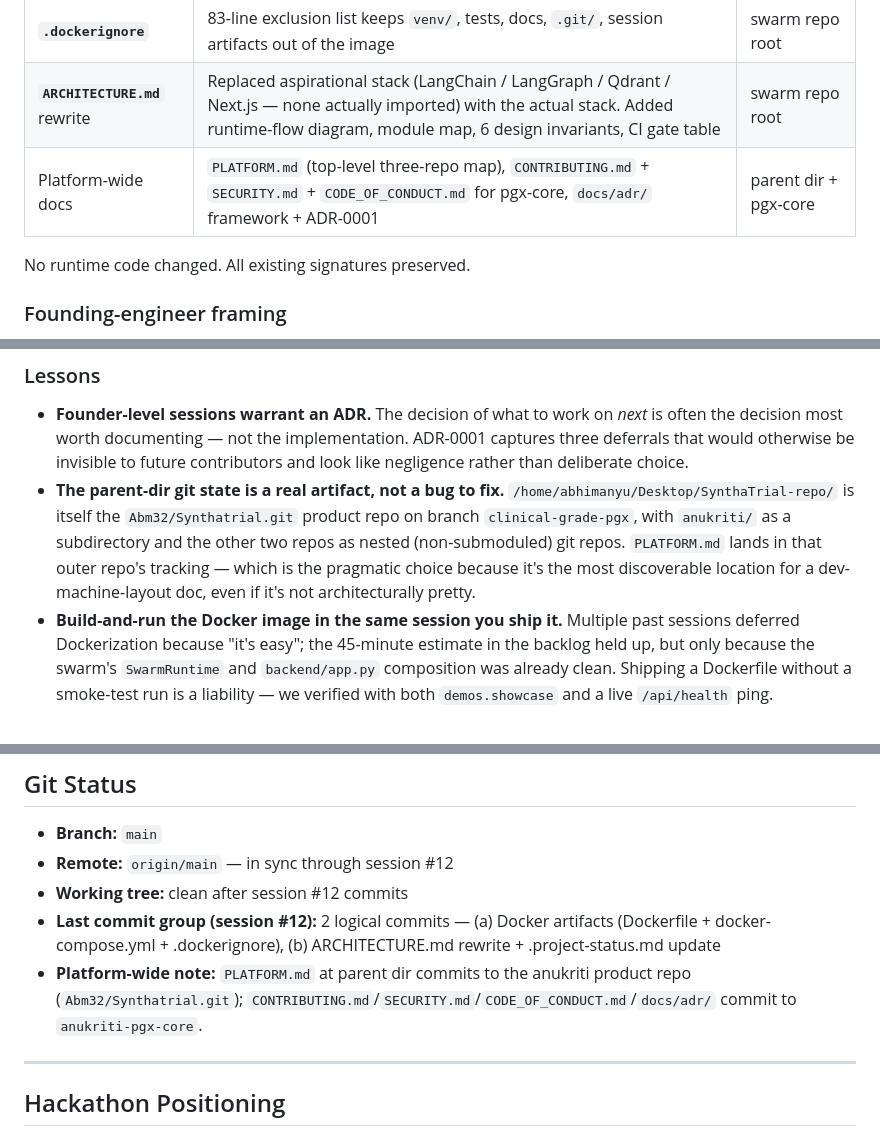
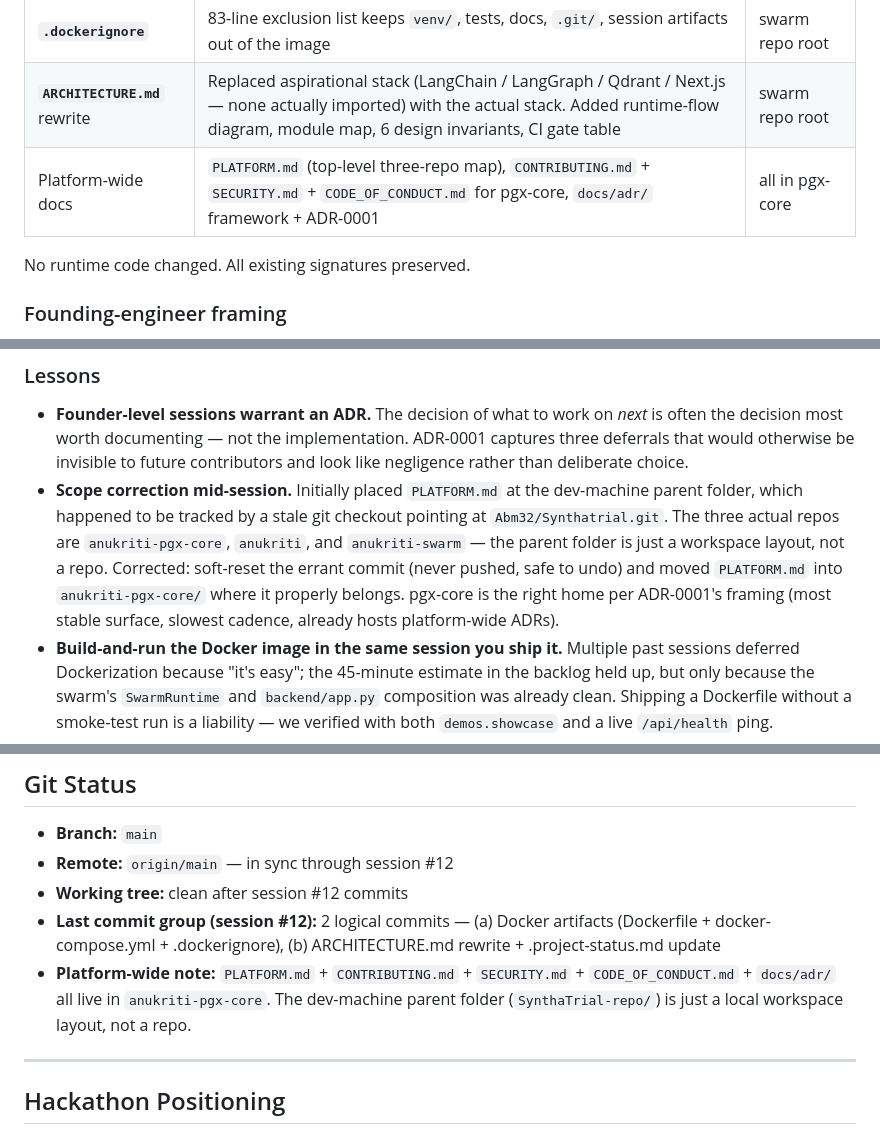
Before and after one commit to AnukritiAi-hq/anukriti-swarm, a Markdown page: .project-status.md, 3 parts joined by grey strips. Rendered like a GitHub page.

Commit message:
docs: status correction — PLATFORM.md lives in pgx-core
Follow-up to 0575114. Session #12 entry initially described

PLATFORM.md as living at the dev-machine parent folder, which

was a placement error — the parent folder is just a local

workspace layout, not a canonical repo. Corrected in the

sibling commit on anukriti-pgx-core; updated references here:

- Artifact table: 'PLATFORM.md (parent dir)' -> '(pgx-core repo root)'

- Lessons: replaced the outdated 'parent-dir git state is a real

  artifact' paragraph with a 'Scope correction mid-session' entry

  explaining the mistake and the fix

- Git Status: updated platform-wide note to reflect that all

  platform docs (PLATFORM.md, CONTRIBUTING.md, SECURITY.md,

  CODE_OF_CONDUCT.md, docs/adr/) live in pgx-core

No runtime code or test changes. 234/234 pytest still green.

```diff
--- a/.project-status.md
+++ b/.project-status.md
@@ -21,7 +21,7 @@ Shipped in this session:
 | **`docker-compose.yml`** | `swarm-backend:8000` + `swarm-frontend:3000` + optional `swarm-mongo:27017` (via `--profile mongo`). `.env` forwards LLM keys; MCP falls back to in-memory when `MONGODB_URI` is unset | swarm repo root |
 | **`.dockerignore`** | 83-line exclusion list keeps `venv/`, tests, docs, `.git/`, session artifacts out of the image | swarm repo root |
 | **`ARCHITECTURE.md`** rewrite | Replaced aspirational stack (LangChain / LangGraph / Qdrant / Next.js — none actually imported) with the actual stack. Added runtime-flow diagram, module map, 6 design invariants, CI gate table | swarm repo root |
-| Platform-wide docs | `PLATFORM.md` (top-level three-repo map), `CONTRIBUTING.md` + `SECURITY.md` + `CODE_OF_CONDUCT.md` for pgx-core, `docs/adr/` framework + ADR-0001 | parent dir + pgx-core |
+| Platform-wide docs | `PLATFORM.md` (top-level three-repo map), `CONTRIBUTING.md` + `SECURITY.md` + `CODE_OF_CONDUCT.md` for pgx-core, `docs/adr/` framework + ADR-0001 | all in pgx-core |
 
 No runtime code changed. All existing signatures preserved.
 
@@ -68,7 +68,7 @@ $ curl http://localhost:18000/api/health
 ### Lessons
 
 - **Founder-level sessions warrant an ADR.** The decision of what to work on *next* is often the decision most worth documenting — not the implementation. ADR-0001 captures three deferrals that would otherwise be invisible to future contributors and look like negligence rather than deliberate choice.
-- **The parent-dir git state is a real artifact, not a bug to fix.** `/home/abhimanyu/Desktop/SynthaTrial-repo/` is itself the `Abm32/Synthatrial.git` product repo on branch `clinical-grade-pgx`, with `anukriti/` as a subdirectory and the other two repos as nested (non-submoduled) git repos. `PLATFORM.md` lands in that outer repo's tracking — which is the pragmatic choice because it's the most discoverable location for a dev-machine-layout doc, even if it's not architecturally pretty.
+- **Scope correction mid-session.** Initially placed `PLATFORM.md` at the dev-machine parent folder, which happened to be tracked by a stale git checkout pointing at `Abm32/Synthatrial.git`. The three actual repos are `anukriti-pgx-core`, `anukriti`, and `anukriti-swarm` — the parent folder is just a workspace layout, not a repo. Corrected: soft-reset the errant commit (never pushed, safe to undo) and moved `PLATFORM.md` into `anukriti-pgx-core/` where it properly belongs. pgx-core is the right home per ADR-0001's framing (most stable surface, slowest cadence, already hosts platform-wide ADRs).
 - **Build-and-run the Docker image in the same session you ship it.** Multiple past sessions deferred Dockerization because "it's easy"; the 45-minute estimate in the backlog held up, but only because the swarm's `SwarmRuntime` and `backend/app.py` composition was already clean. Shipping a Dockerfile without a smoke-test run is a liability — we verified with both `demos.showcase` and a live `/api/health` ping.
 
 ---
@@ -1091,7 +1091,7 @@ for run in r.memory.recent(5).data: print(run['correlation_id'], run.get('gene')
 - **Remote:** `origin/main` — in sync through session #12
 - **Working tree:** clean after session #12 commits
 - **Last commit group (session #12):** 2 logical commits — (a) Docker artifacts (Dockerfile + docker-compose.yml + .dockerignore), (b) ARCHITECTURE.md rewrite + .project-status.md update
-- **Platform-wide note:** `PLATFORM.md` at parent dir commits to the anukriti product repo (`Abm32/Synthatrial.git`); `CONTRIBUTING.md`/`SECURITY.md`/`CODE_OF_CONDUCT.md`/`docs/adr/` commit to `anukriti-pgx-core`.
+- **Platform-wide note:** `PLATFORM.md` + `CONTRIBUTING.md` + `SECURITY.md` + `CODE_OF_CONDUCT.md` + `docs/adr/` all live in `anukriti-pgx-core`. The dev-machine parent folder (`SynthaTrial-repo/`) is just a local workspace layout, not a repo.
 
 ---
 
```
